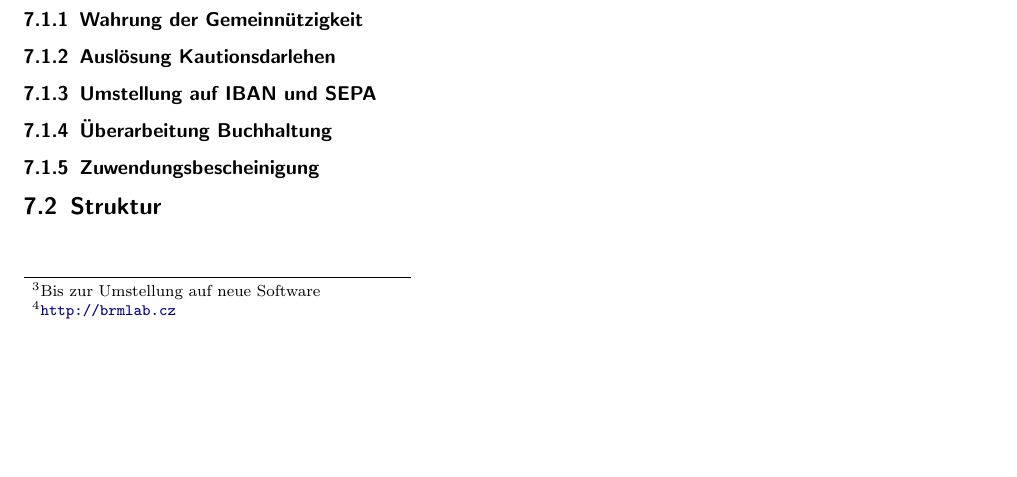
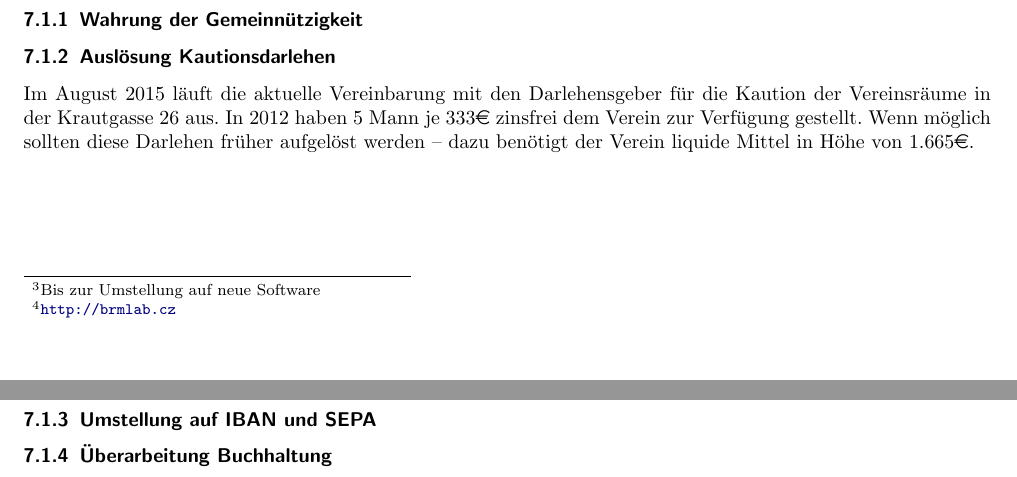
Before and after one commit to frlan/dokumente, a LaTeX document (Protokolle/Aktivitäten/Rechenschaftsbericht-2013.tex): part of page 8 of 8 before the commit and two parts of pages 8 and 9 of 9 after it, the two joined at a grey line, cut so that both start at the same text, the shorter picture padded with empty space. Compiled offline with pdfLaTeX.

Commit message:
Rückzahlung Kautionsdarlehen

```diff
--- a/Protokolle/Aktivitäten/Rechenschaftsbericht-2013.tex
+++ b/Protokolle/Aktivitäten/Rechenschaftsbericht-2013.tex
@@ -448,6 +448,14 @@ Frank hat sich mit folgenden beschäftigt:
 
 \subsubsection{Wahrung der Gemeinnützigkeit}
 \subsubsection{Auslösung Kautionsdarlehen}
+
+Im August 2015 läuft die aktuelle Vereinbarung mit den Darlehensgeber
+für die Kaution der Vereinsräume in der Krautgasse 26 aus. In 2012
+haben 5 Mann je 333\euro{} zinsfrei dem Verein zur Verfügung gestellt.
+Wenn möglich sollten diese Darlehen früher aufgelöst werden -- dazu
+benötigt der Verein liquide Mittel in Höhe von 1.665\euro{}.
+
+
 \subsubsection{Umstellung auf IBAN und SEPA}
 \subsubsection{Überarbeitung Buchhaltung}
 \subsubsection{Zuwendungsbescheinigung}
```
